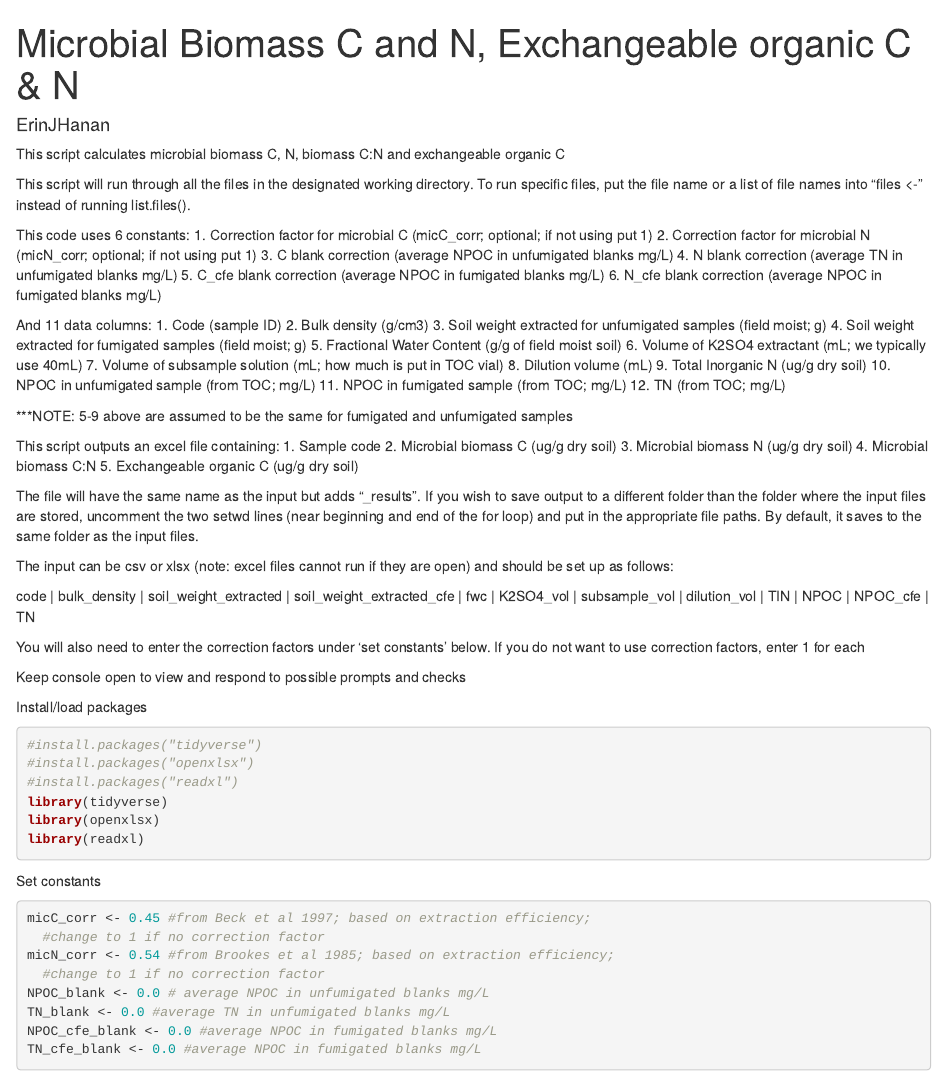
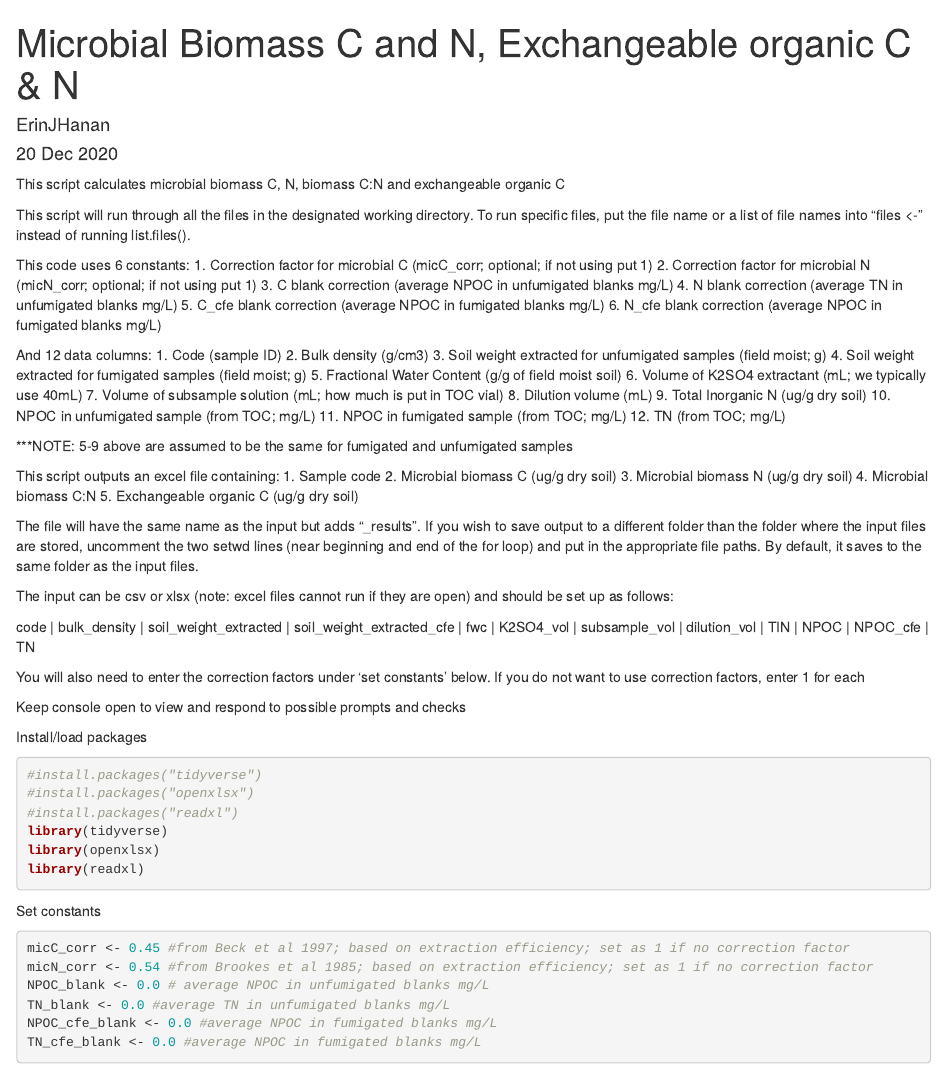
Before and after one commit to Fire-and-Dryland-Ecosystems-Lab/BiogeochemistryScripts, an R Markdown document (MicroBiomass_C_Resp/CFE_Biomass_EOC_EON/BiomassCN_EOC_EON.Rmd): the page in a window 1100 px wide, from its top. Rendered offline with R 4.5, knitr and Pandoc, with nearby package versions; some code elsewhere in the file could not run offline.

Commit message:
added detail to header

````diff
--- a/MicroBiomass_C_Resp/CFE_Biomass_EOC_EON/BiomassCN_EOC_EON.Rmd
+++ b/MicroBiomass_C_Resp/CFE_Biomass_EOC_EON/BiomassCN_EOC_EON.Rmd
@@ -1,6 +1,7 @@
 ---
 title: "Microbial Biomass C and N, Exchangeable organic C & N"
 author: "ErinJHanan"
+date: 20 Dec 2020
 ---
 This script calculates microbial biomass C, N, biomass C:N and exchangeable organic C
 
@@ -15,7 +16,7 @@ This code uses 6 constants:
 5. C_cfe blank correction (average NPOC in fumigated blanks mg/L)
 6. N_cfe blank correction (average NPOC in fumigated blanks mg/L)
 
-And 11 data columns:
+And 12 data columns:
 1. Code (sample ID)
 2. Bulk density (g/cm3)
 3. Soil weight extracted for unfumigated samples (field moist; g)
@@ -64,10 +65,8 @@ library(readxl)
 
 Set constants
 ```{r, message=F}
-micC_corr <- 0.45 #from Beck et al 1997; based on extraction efficiency;
-  #change to 1 if no correction factor
-micN_corr <- 0.54 #from Brookes et al 1985; based on extraction efficiency;
-  #change to 1 if no correction factor
+micC_corr <- 0.45 #from Beck et al 1997; based on extraction efficiency; set as 1 if no correction factor
+micN_corr <- 0.54 #from Brookes et al 1985; based on extraction efficiency; set as 1 if no correction factor
 NPOC_blank <- 0.0 # average NPOC in unfumigated blanks mg/L
 TN_blank <- 0.0 #average TN in unfumigated blanks mg/L
 NPOC_cfe_blank <- 0.0 #average NPOC in fumigated blanks mg/L
````
Also changed, not shown: SoilPhysicalProperties/WaterContent_WHC_BulkDensity.Rmd (+1 -0 lines), MicroBiomass_C_Resp/CFE_Biomass_EOC_EON/BiomassCN_EOC_EON.Rmd (7 more changed lines).
